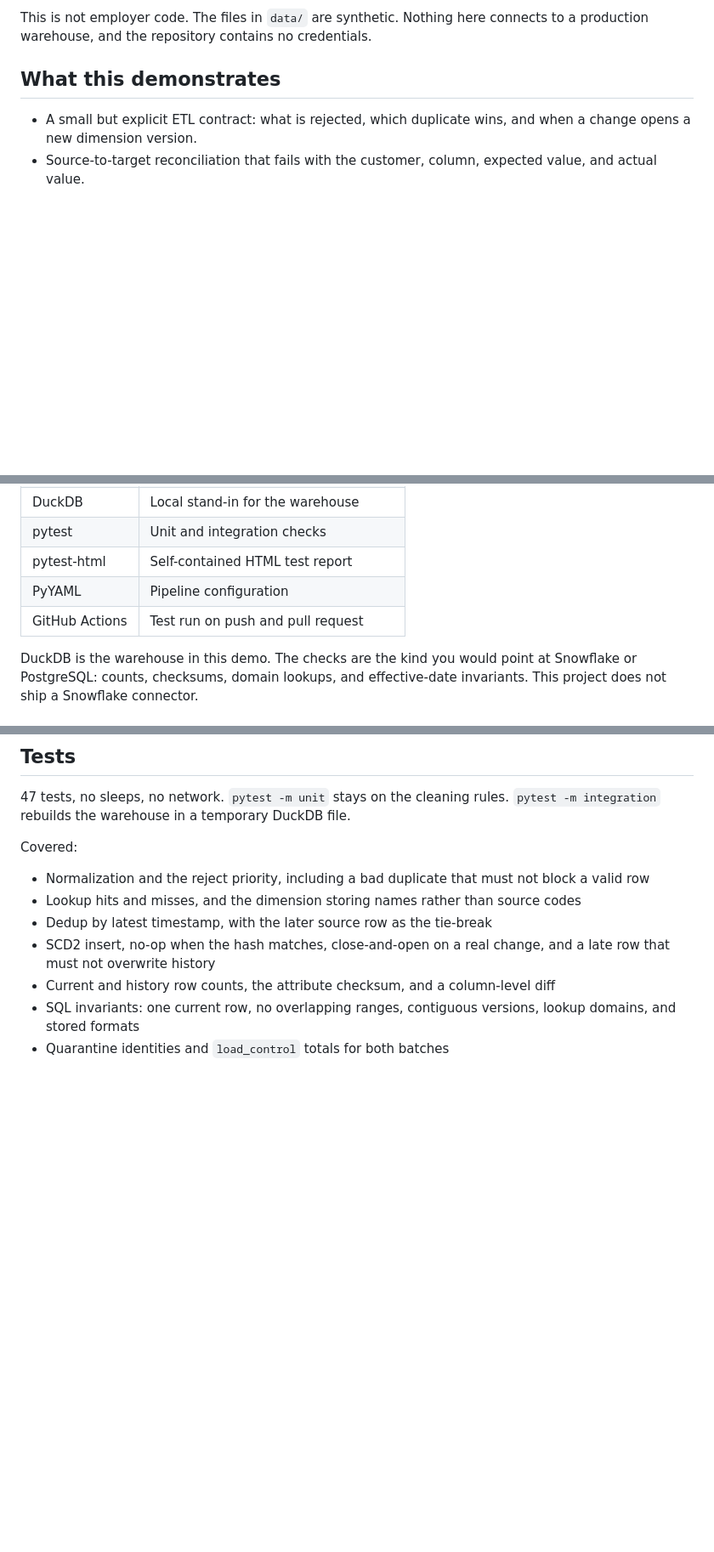
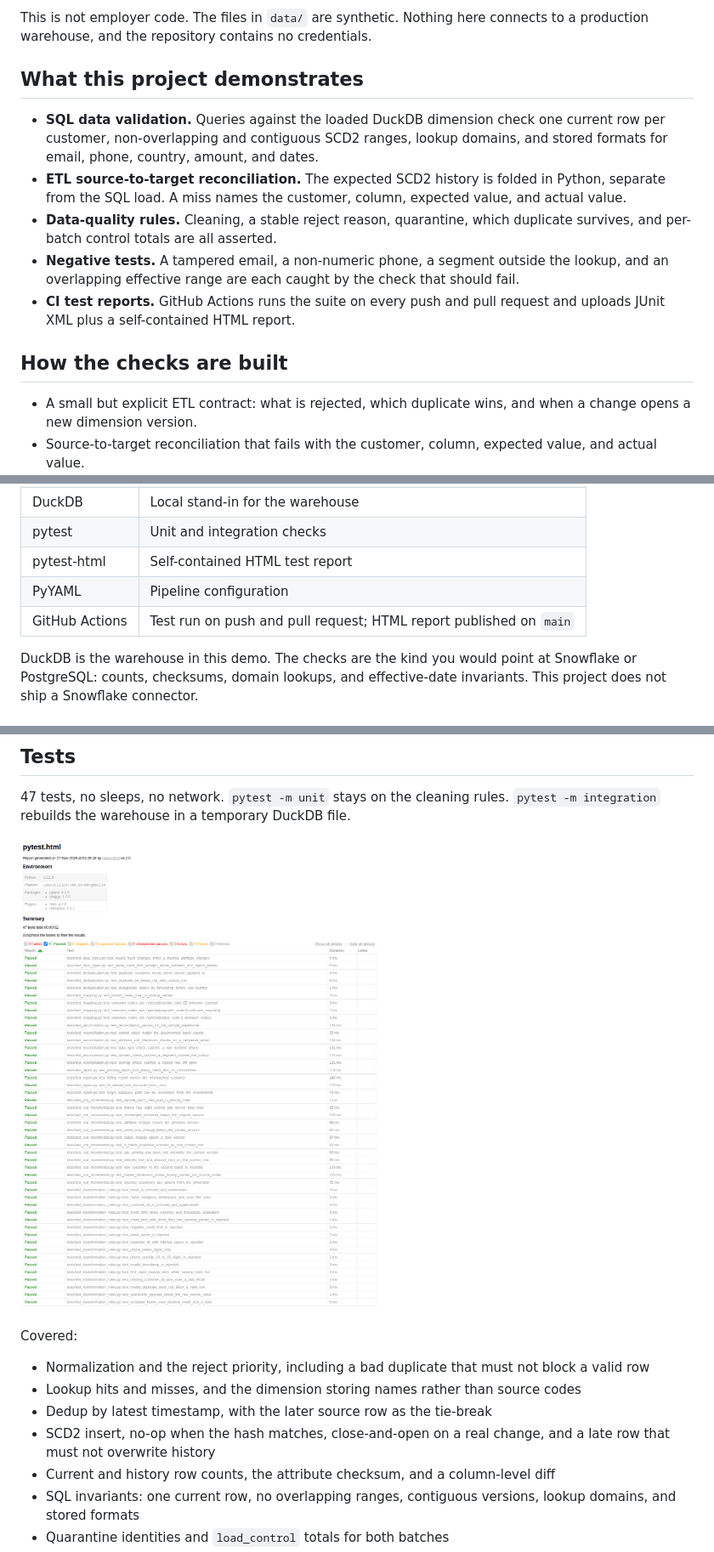
Before and after one commit to Potucky/behave-selenium-login, a Markdown page: README.md, 3 parts joined by grey strips. Shown at 85% size. GitHub-like rendering; pictures changed too: docs/pytest-report.png (added); blank space fills up the shorter version.

```diff
--- a/README.md
+++ b/README.md
@@ -6,7 +8,15 @@ Portfolio demo for QA Automation / Data QA review. Two synthetic customer files
 
 This is not employer code. The files in `data/` are synthetic. Nothing here connects to a production warehouse, and the repository contains no credentials.
 
-## What this demonstrates
+## What this project demonstrates
+
+- **SQL data validation.** Queries against the loaded DuckDB dimension check one current row per customer, non-overlapping and contiguous SCD2 ranges, lookup domains, and stored formats for email, phone, country, amount, and dates.
+- **ETL source-to-target reconciliation.** The expected SCD2 history is folded in Python, separate from the SQL load. A miss names the customer, column, expected value, and actual value.
+- **Data-quality rules.** Cleaning, a stable reject reason, quarantine, which duplicate survives, and per-batch control totals are all asserted.
+- **Negative tests.** A tampered email, a non-numeric phone, a segment outside the lookup, and an overlapping effective range are each caught by the check that should fail.
+- **CI test reports.** GitHub Actions runs the suite on every push and pull request and uploads JUnit XML plus a self-contained HTML report.
+
+## How the checks are built
 
 - A small but explicit ETL contract: what is rejected, which duplicate wins, and when a change opens a new dimension version.
 - Source-to-target reconciliation that fails with the customer, column, expected value, and actual value.
@@ -25,7 +35,7 @@ This is not employer code. The files in `data/` are synthetic. Nothing here conn
 | pytest | Unit and integration checks |
 | pytest-html | Self-contained HTML test report |
 | PyYAML | Pipeline configuration |
-| GitHub Actions | Test run on push and pull request |
+| GitHub Actions | Test run on push and pull request; HTML report published on `main` |
 
 DuckDB is the warehouse in this demo. The checks are the kind you would point at Snowflake or PostgreSQL: counts, checksums, domain lookups, and effective-date invariants. This project does not ship a Snowflake connector.
 
@@ -168,6 +180,8 @@ The checksum is an aggregate, so it tells you the current image moved. `current_
 
 47 tests, no sleeps, no network. `pytest -m unit` stays on the cleaning rules. `pytest -m integration` rebuilds the warehouse in a temporary DuckDB file.
 
+![Pytest HTML report from a local run, 47 passed](docs/pytest-report.png)
+
 Covered:
 
 - Normalization and the reject priority, including a bad duplicate that must not block a valid row
```
Also changed, not shown: other parts of README.md (+11 -1 lines), 1 other file.
